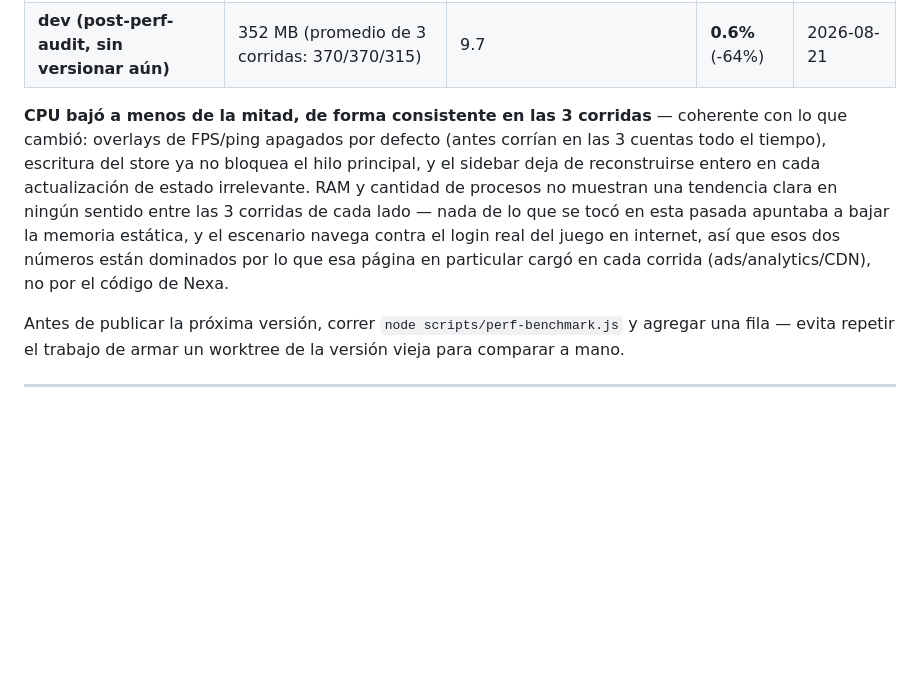
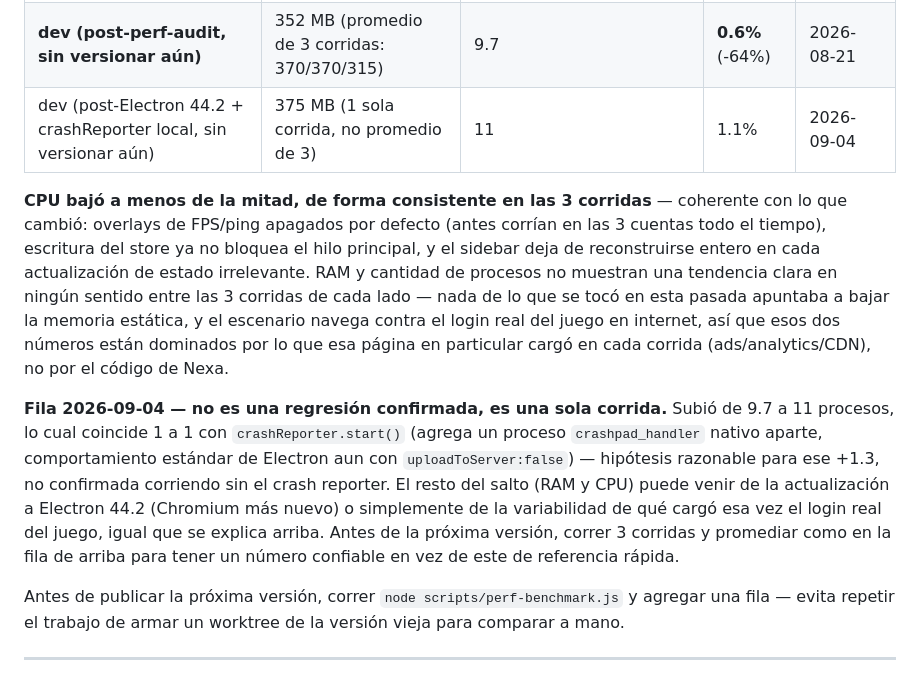
Before and after one commit to Zukuth/nexa-browser, a Markdown page: README.md, the part around the change. Rendered like a GitHub page; blank space fills up the shorter version.

Commit message:
docs: agregar fila de benchmark 2026-09-04 (post Electron 44.2 + crashReporter)
Corrida rapida (1 sola, no promedio de 3 como la fila de referencia)
tras el trabajo de esta sesion -- sube de 9.7 a 11 procesos, lo cual
coincide con el proceso crashpad_handler que agrega crashReporter.start()
incluso con uploadToServer:false (comportamiento estandar de Electron,
no un bug). Documentado como hipotesis, no como causa confirmada --
falta correr sin el crash reporter para aislarlo del todo.

Co-Authored-By: Claude Sonnet 5 <noreply@anthropic.com>

```diff
--- a/README.md
+++ b/README.md
@@ -166,8 +166,11 @@ Desde `dev (post-0.3.8)` en adelante, este mismo escenario corre solo con `node
 |---|---|---|---|---|
 | dev (pre-perf-audit, HEAD 3276fc8) | 333 MB (promedio de 3 corridas: 339/330/330) | 9 | 1.6% | 2026-08-21 |
 | **dev (post-perf-audit, sin versionar aún)** | 352 MB (promedio de 3 corridas: 370/370/315) | 9.7 | **0.6%** (-64%) | 2026-08-21 |
+| dev (post-Electron 44.2 + crashReporter local, sin versionar aún) | 375 MB (1 sola corrida, no promedio de 3) | 11 | 1.1% | 2026-09-04 |
 
 **CPU bajó a menos de la mitad, de forma consistente en las 3 corridas** — coherente con lo que cambió: overlays de FPS/ping apagados por defecto (antes corrían en las 3 cuentas todo el tiempo), escritura del store ya no bloquea el hilo principal, y el sidebar deja de reconstruirse entero en cada actualización de estado irrelevante. RAM y cantidad de procesos no muestran una tendencia clara en ningún sentido entre las 3 corridas de cada lado — nada de lo que se tocó en esta pasada apuntaba a bajar la memoria estática, y el escenario navega contra el login real del juego en internet, así que esos dos números están dominados por lo que esa página en particular cargó en cada corrida (ads/analytics/CDN), no por el código de Nexa.
+
+**Fila 2026-09-04 — no es una regresión confirmada, es una sola corrida.** Subió de 9.7 a 11 procesos, lo cual coincide 1 a 1 con `crashReporter.start()` (agrega un proceso `crashpad_handler` nativo aparte, comportamiento estándar de Electron aun con `uploadToServer:false`) — hipótesis razonable para ese +1.3, no confirmada corriendo sin el crash reporter. El resto del salto (RAM y CPU) puede venir de la actualización a Electron 44.2 (Chromium más nuevo) o simplemente de la variabilidad de qué cargó esa vez el login real del juego, igual que se explica arriba. Antes de la próxima versión, correr 3 corridas y promediar como en la fila de arriba para tener un número confiable en vez de este de referencia rápida.
 
 Antes de publicar la próxima versión, correr `node scripts/perf-benchmark.js` y agregar una fila — evita repetir el trabajo de armar un worktree de la versión vieja para comparar a mano.
 
```
